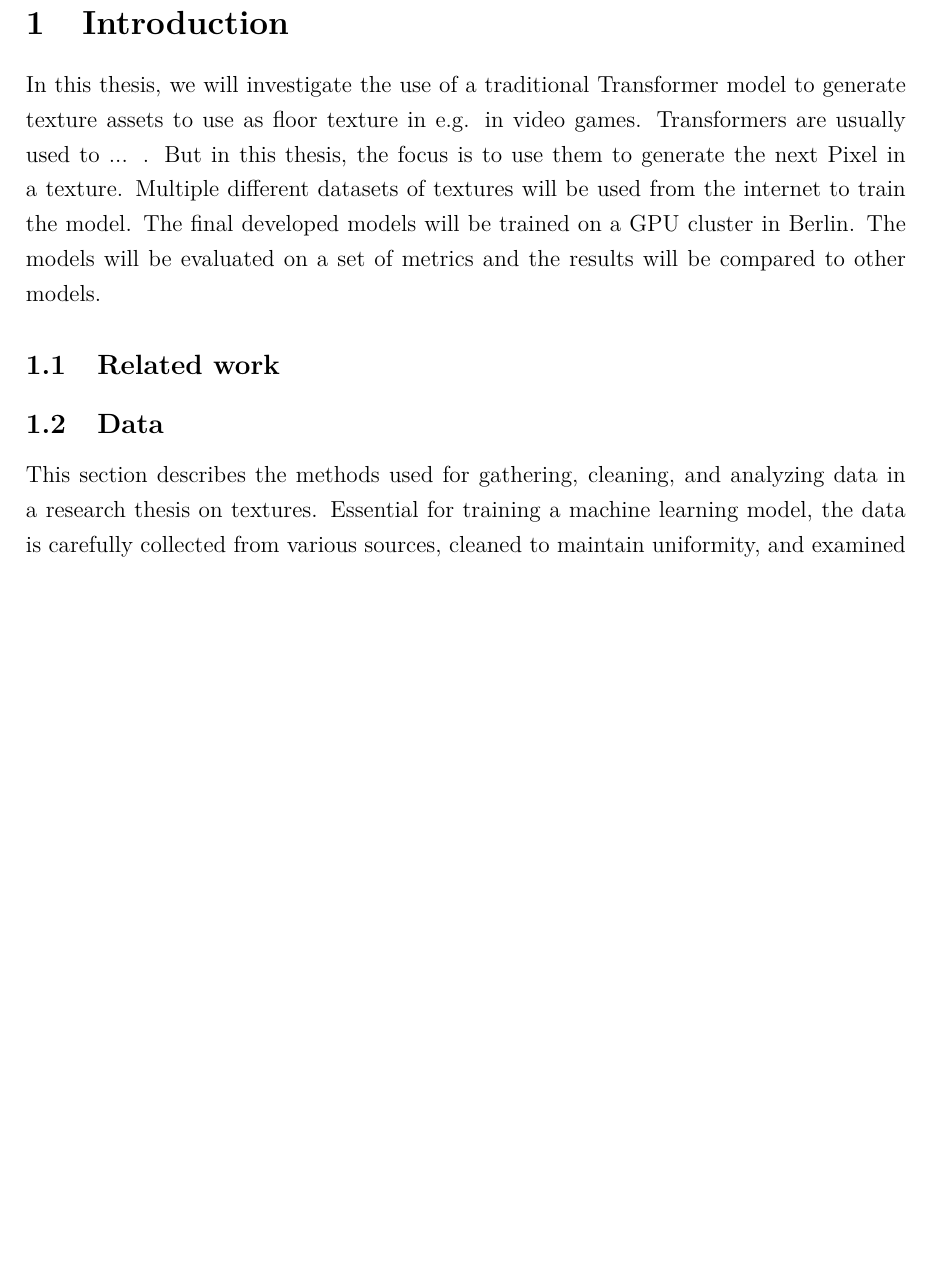
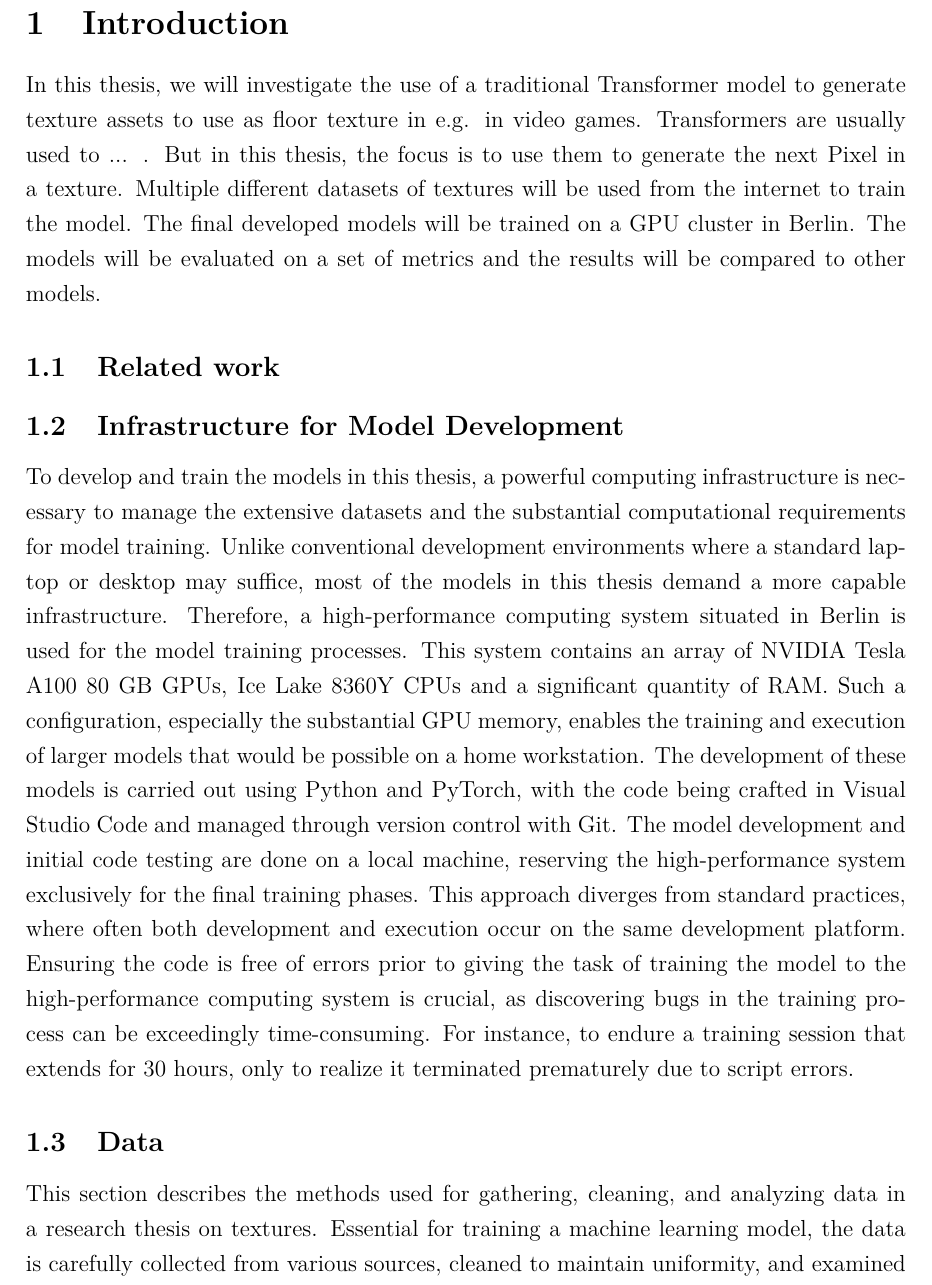
Before and after one commit to DennisGoss99/MasterThesis, a LaTeX thesis (latex/masterthesis.tex, which reads latex/pages/introduction.tex): part of page 6 of 15 before the commit and part of page 6 of 16 after it, cut so that both start at the same text, the shorter picture padded with empty space. Compiled offline with pdfLaTeX.

Commit message:
Update introduction.tex

```diff
--- a/latex/pages/introduction.tex
+++ b/latex/pages/introduction.tex
@@ -2,6 +2,11 @@
 In this thesis, we will investigate the use of a traditional Transformer model to generate texture assets to use as floor texture in e.g. in video games. Transformers are usually used to ... . But in this thesis, the focus is to use them to generate the next Pixel in a texture. Multiple different datasets of textures will be used from the internet to train the model. The final developed models will be trained on a GPU cluster in Berlin. The models will be evaluated on a set of metrics and the results will be compared to other models.
 
 \subsection{Related work}
+
+
+\subsection{Infrastructure for Model Development}
+
+To develop and train the models in this thesis, a powerful computing infrastructure is necessary to manage the extensive datasets and the substantial computational requirements for model training. Unlike conventional development environments where a standard laptop or desktop may suffice, most of the models in this thesis demand a more capable infrastructure. Therefore, a high-performance computing system situated in Berlin is used for the model training processes. This system contains an array of NVIDIA Tesla A100 80 GB GPUs, Ice Lake 8360Y CPUs and a significant quantity of RAM. Such a configuration, especially the substantial GPU memory, enables the training and execution of larger models that would be possible on a home workstation. The development of these models is carried out using Python and PyTorch, with the code being crafted in Visual Studio Code and managed through version control with Git. The model development and initial code testing are done on a local machine, reserving the high-performance system exclusively for the final training phases. This approach diverges from standard practices, where often both development and execution occur on the same development platform. Ensuring the code is free of errors prior to giving the task of training the model to the high-performance computing system is crucial, as discovering bugs in the training process can be exceedingly time-consuming. For instance, to endure a training session that extends for 30 hours, only to realize it terminated prematurely due to script errors.
 
 \subsection{Data}
 
```
